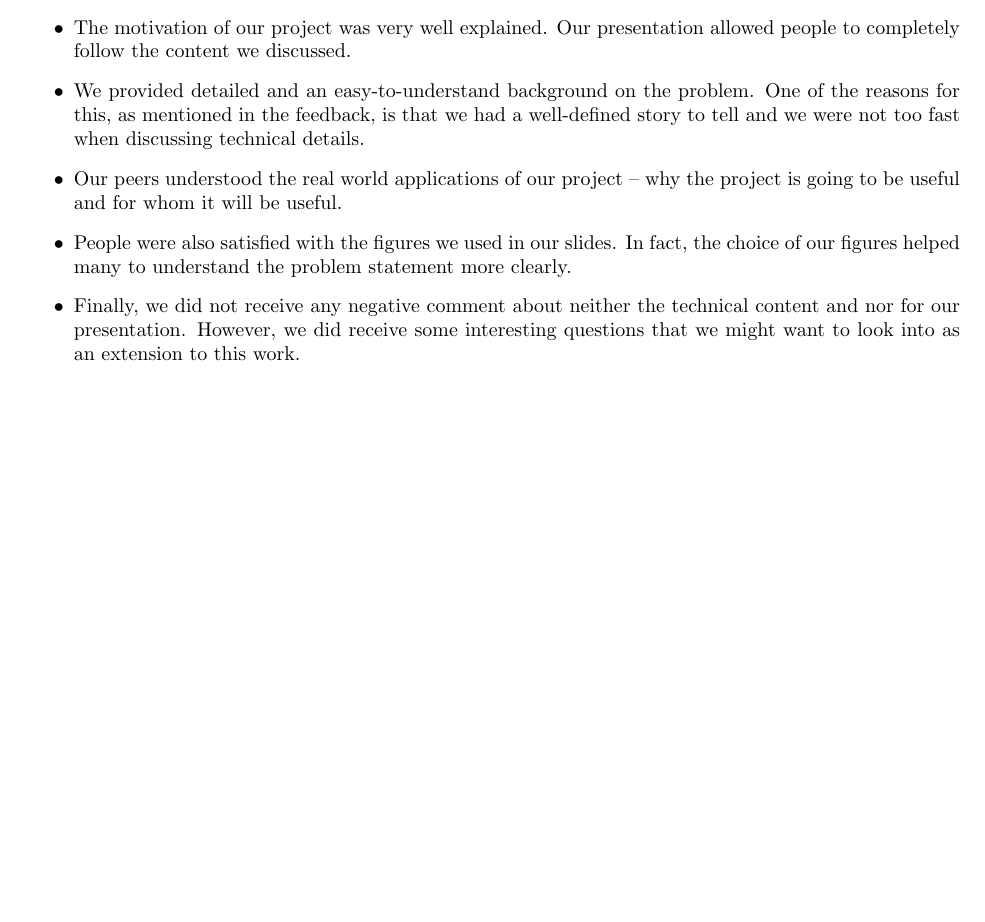
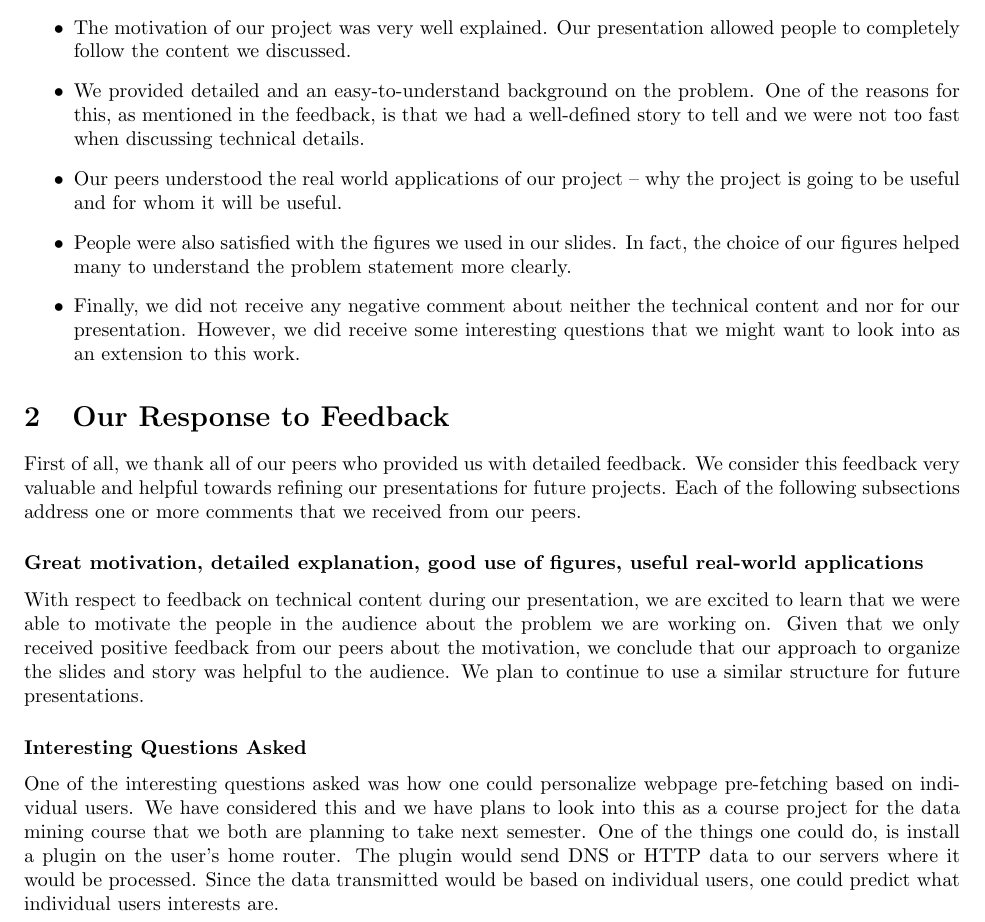
Before and after one commit to msu-netlab/WebNext, a LaTeX document (deliverables/P7/P7.tex): part of the page, cut so that both start at the same text, the shorter picture padded with empty space. Compiled offline with pdfLaTeX.

Commit message:
P7 with our response to peer feedback

```diff
--- a/deliverables/P7/P7.tex
+++ b/deliverables/P7/P7.tex
@@ -22,6 +22,24 @@ According to the feedback from our peers, we classify feedback into several prim
     However, we did receive some interesting questions that we might want to look into as an extension to this work.
 \end{itemize}
 
+\section{Our Response to Feedback}
 
+First of all, we thank all of our peers who provided us with detailed feedback.
+We consider this feedback very valuable and helpful towards refining our presentations for future projects.
+Each of the following subsections address one or more comments that we received from our peers.
+
+\subsubsection*{Great motivation, detailed explanation, good use of figures, useful real-world applications}
+
+With respect to feedback on technical content during our presentation, we are excited to learn that we were able to motivate the people in the audience about the problem we are working on.
+Given that we only received positive feedback from our peers about the motivation, we conclude that our approach to organize the slides and story was helpful to the audience.
+We plan to continue to use a similar structure for future presentations.
+
+\subsubsection*{Interesting Questions Asked}
+
+One of the interesting questions asked was how one could personalize webpage pre-fetching based on individual users.
+We have considered this and we have plans to look into this as a course project for the data mining course that we both are planning to take next semester.
+One of the things one could do, is install a plugin on the user's home router.
+The plugin would send DNS or HTTP data to our servers where it would be processed.
+Since the data transmitted would be based on individual users, one could predict what individual users interests are.
 
 \end{document}
```
